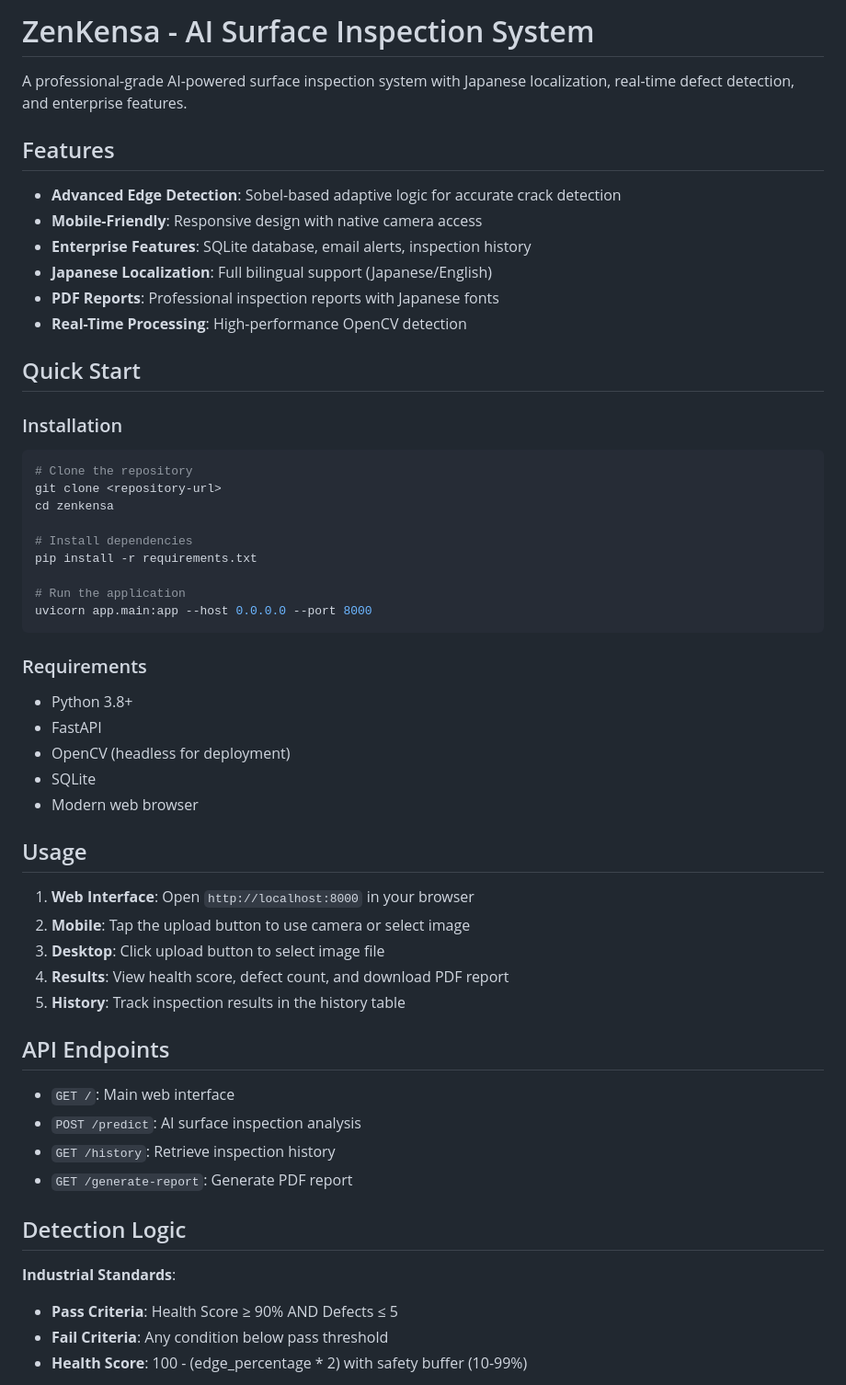
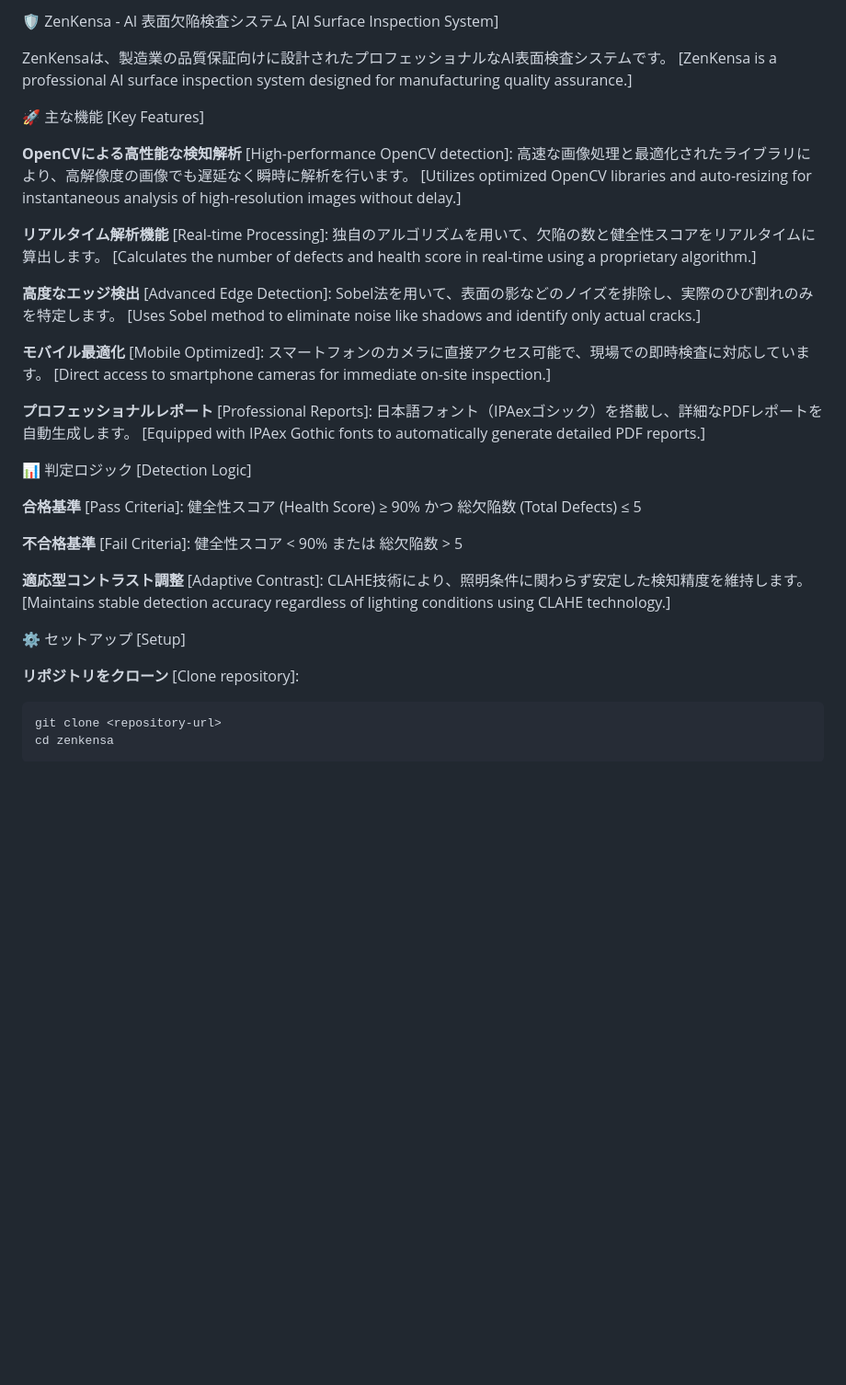
Before and after one commit to TusharGarg07/ZenKensa-AI--AI-Surface-Inspection-System-, a Markdown page: README.md, the part around one of its changes. Shown at 92% size. Rendered like a GitHub page; blank space fills up the shorter version.

````diff
--- a/README.md
+++ b/README.md
@@ -1,59 +1,32 @@
-# ZenKensa - AI Surface Inspection System
+🛡️ ZenKensa - AI 表面欠陥検査システム [AI Surface Inspection System]
 
-A professional-grade AI-powered surface inspection system with Japanese localization, real-time defect detection, and enterprise features.
+ZenKensaは、製造業の品質保証向けに設計されたプロフェッショナルなAI表面検査システムです。 [ZenKensa is a professional AI surface inspection system designed for manufacturing quality assurance.]
 
-## Features
+🚀 主な機能 [Key Features]
 
-- **Advanced Edge Detection**: Sobel-based adaptive logic for accurate crack detection
-- **Mobile-Friendly**: Responsive design with native camera access
-- **Enterprise Features**: SQLite database, email alerts, inspection history
-- **Japanese Localization**: Full bilingual support (Japanese/English)
-- **PDF Reports**: Professional inspection reports with Japanese fonts
-- **Real-Time Processing**: High-performance OpenCV detection
+**OpenCVによる高性能な検知解析** [High-performance OpenCV detection]: 高速な画像処理と最適化されたライブラリにより、高解像度の画像でも遅延なく瞬時に解析を行います。 [Utilizes optimized OpenCV libraries and auto-resizing for instantaneous analysis of high-resolution images without delay.]
 
-## Quick Start
+**リアルタイム解析機能** [Real-time Processing]: 独自のアルゴリズムを用いて、欠陥の数と健全性スコアをリアルタイムに算出します。 [Calculates the number of defects and health score in real-time using a proprietary algorithm.]
 
-### Installation
+**高度なエッジ検出** [Advanced Edge Detection]: Sobel法を用いて、表面の影などのノイズを排除し、実際のひび割れのみを特定します。 [Uses Sobel method to eliminate noise like shadows and identify only actual cracks.]
 
+**モバイル最適化** [Mobile Optimized]: スマートフォンのカメラに直接アクセス可能で、現場での即時検査に対応しています。 [Direct access to smartphone cameras for immediate on-site inspection.]
+
+**プロフェッショナルレポート** [Professional Reports]: 日本語フォント（IPAexゴシック）を搭載し、詳細なPDFレポートを自動生成します。 [Equipped with IPAex Gothic fonts to automatically generate detailed PDF reports.]
+
+📊 判定ロジック [Detection Logic]
+
+**合格基準** [Pass Criteria]: 健全性スコア (Health Score) ≥ 90% かつ 総欠陥数 (Total Defects) ≤ 5
+
+**不合格基準** [Fail Criteria]: 健全性スコア < 90% または 総欠陥数 > 5
+
+**適応型コントラスト調整** [Adaptive Contrast]: CLAHE技術により、照明条件に関わらず安定した検知精度を維持します。 [Maintains stable detection accuracy regardless of lighting conditions using CLAHE technology.]
+
+⚙️ セットアップ [Setup]
+
+**リポジトリをクローン** [Clone repository]:
 ```bash
-# Clone the repository
 git clone <repository-url>
 cd zenkensa
-
-# Install dependencies
-pip install -r requirements.txt
-
-# Run the application
-uvicorn app.main:app --host 0.0.0.0 --port 8000
 ```
 
-### Requirements
-
-- Python 3.8+
-- FastAPI
-- OpenCV (headless for deployment)
-- SQLite
-- Modern web browser
-
-## Usage
-
-1. **Web Interface**: Open `http://localhost:8000` in your browser
-2. **Mobile**: Tap the upload button to use camera or select image
-3. **Desktop**: Click upload button to select image file
-4. **Results**: View health score, defect count, and download PDF report
-5. **History**: Track inspection results in the history table
-
-## API Endpoints
-
-- `GET /`: Main web interface
-- `POST /predict`: AI surface inspection analysis
-- `GET /history`: Retrieve inspection history
-- `GET /generate-report`: Generate PDF report
-
-## Detection Logic
-
-**Industrial Standards**:
-- **Pass Criteria**: Health Score ≥ 90% AND Defects ≤ 5
-- **Fail Criteria**: Any condition below pass threshold
-- **Health Score**: 100 - (edge_percentage * 2) with safety buffer (10-99%)
-
````
Also changed, not shown: other parts of README.md (+16 -74 lines).
